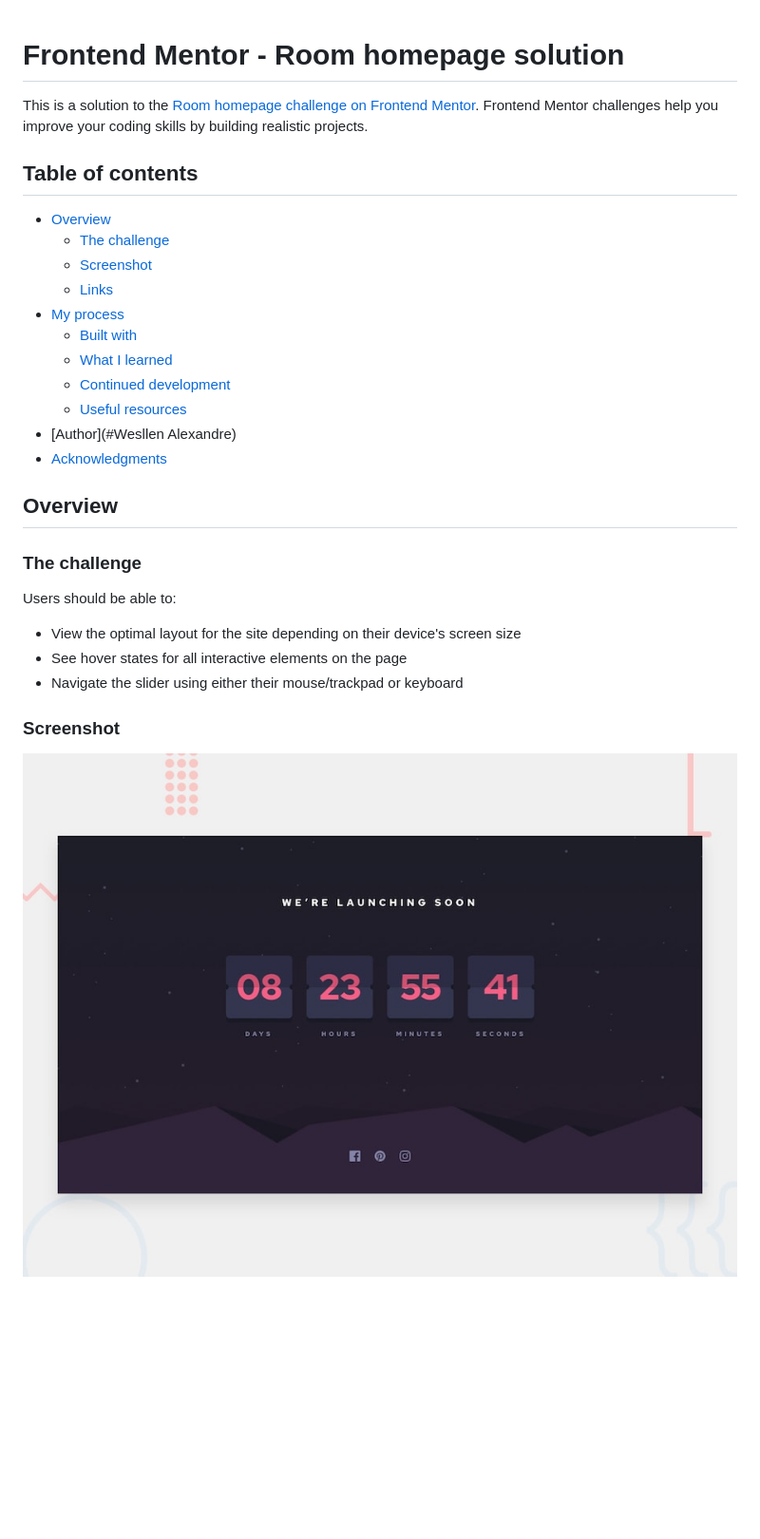
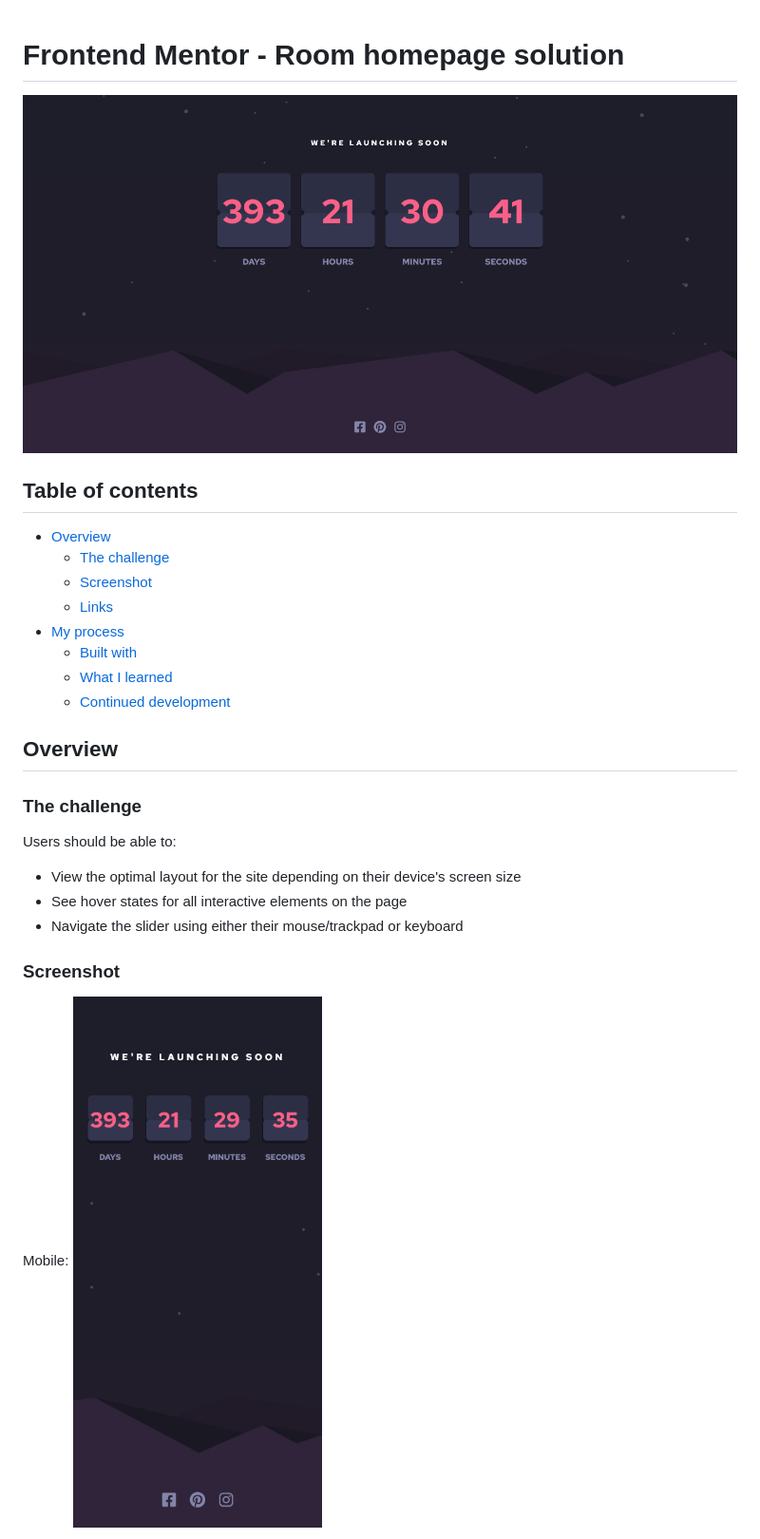
Before and after one commit to Wesllenbr/counterdown, a Markdown page: README-template.md, the part around the change printed below. Shown: that part at 95% size. Rendered like a GitHub page; pictures changed too: design/desktop-screnshot.png (added), design/mobile-screnshot.png (added); blank space fills up the shorter version.

```diff
--- a/README-template.md
+++ b/README-template.md
@@ -1,6 +1,6 @@
 # Frontend Mentor - Room homepage solution
+![](./design/desktop-screnshot.png)
 
-This is a solution to the [Room homepage challenge on Frontend Mentor](https://www.frontendmentor.io/challenges/room-homepage-BtdBY_ENq). Frontend Mentor challenges help you improve your coding skills by building realistic projects.
 
 ## Table of contents
 
@@ -12,9 +12,6 @@ This is a solution to the [Room homepage challenge on Frontend Mentor](https://w
   - [Built with](#built-with)
   - [What I learned](#what-i-learned)
   - [Continued development](#continued-development)
-  - [Useful resources](#useful-resources)
-- [Author](#Wesllen Alexandre)
-- [Acknowledgments](#acknowledgments)
 
 
 ## Overview
@@ -29,5 +26,6 @@ Users should be able to:
 
 ### Screenshot
 
-![](./design/desktop-preview.jpg)
+Mobile:
+![](./design/mobile-screnshot.png)
 
```
Also changed, not shown: other parts of README-template.md (+15 -59 lines), 11 other files.
